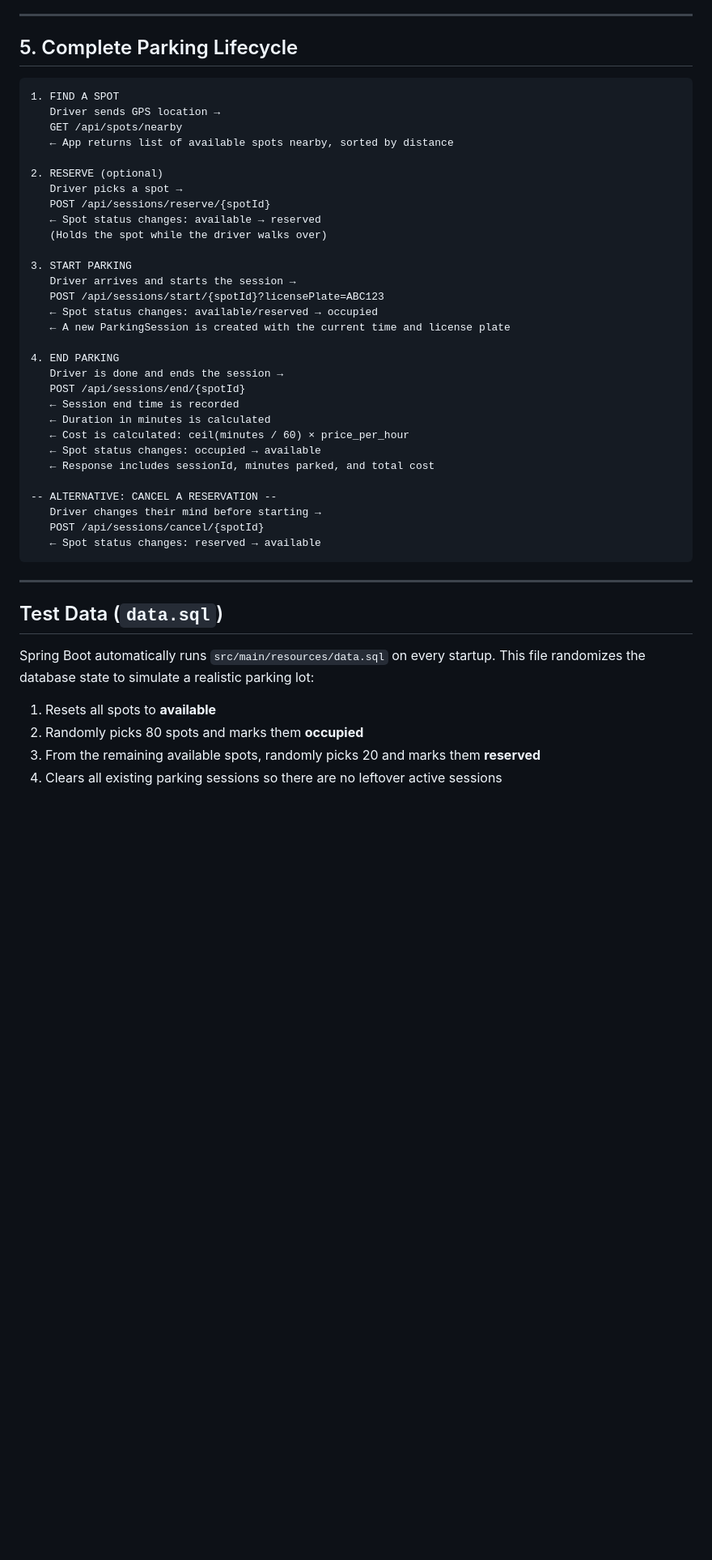
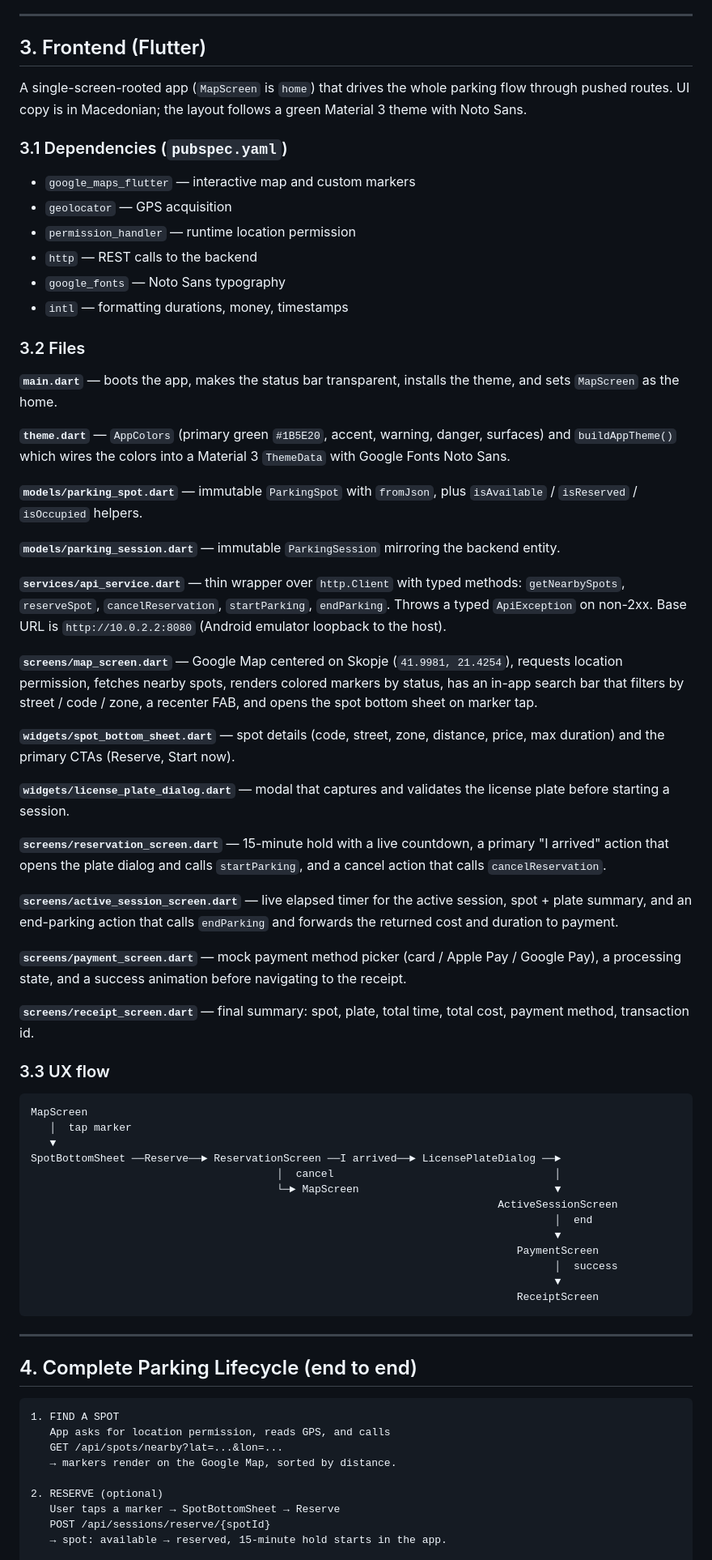
Before and after one commit to Flipero23/ParkingBuddy, a Markdown page: README.md, the part around one of its changes. Shown at 81% size. Drawn GitHub-style; blank space fills up the shorter version.

````diff
--- a/README.md
+++ b/README.md
@@ -108,49 +138,75 @@ The result is a list of available spots nearby, each with its distance from the
 
 ---
 
-## 5. Complete Parking Lifecycle
+## 3. Frontend (Flutter)
+
+A single-screen-rooted app (`MapScreen` is `home`) that drives the whole parking flow through pushed routes. UI copy is in Macedonian; the layout follows a green Material 3 theme with Noto Sans.
+
+### 3.1 Dependencies (`pubspec.yaml`)
+
+- `google_maps_flutter` — interactive map and custom markers
+- `geolocator` — GPS acquisition
+- `permission_handler` — runtime location permission
+- `http` — REST calls to the backend
+- `google_fonts` — Noto Sans typography
+- `intl` — formatting durations, money, timestamps
+
+### 3.2 Files
+
+**`main.dart`** — boots the app, makes the status bar transparent, installs the theme, and sets `MapScreen` as the home.
+
+**`theme.dart`** — `AppColors` (primary green `#1B5E20`, accent, warning, danger, surfaces) and `buildAppTheme()` which wires the colors into a Material 3 `ThemeData` with Google Fonts Noto Sans.
+
+**`models/parking_spot.dart`** — immutable `ParkingSpot` with `fromJson`, plus `isAvailable` / `isReserved` / `isOccupied` helpers.
+
+**`models/parking_session.dart`** — immutable `ParkingSession` mirroring the backend entity.
+
+**`services/api_service.dart`** — thin wrapper over `http.Client` with typed methods: `getNearbySpots`, `reserveSpot`, `cancelReservation`, `startParking`, `endParking`. Throws a typed `ApiException` on non-2xx. Base URL is `http://10.0.2.2:8080` (Android emulator loopback to the host).
+
+**`screens/map_screen.dart`** — Google Map centered on Skopje (`41.9981, 21.4254`), requests location permission, fetches nearby spots, renders colored markers by status, has an in-app search bar that filters by street / code / zone, a recenter FAB, and opens the spot bottom sheet on marker tap.
+
+**`widgets/spot_bottom_sheet.dart`** — spot details (code, street, zone, distance, price, max duration) and the primary CTAs (Reserve, Start now).
+
+**`widgets/license_plate_dialog.dart`** — modal that captures and validates the license plate before starting a session.
+
+**`screens/reservation_screen.dart`** — 15-minute hold with a live countdown, a primary "I arrived" action that opens the plate dialog and calls `startParking`, and a cancel action that calls `cancelReservation`.
+
+**`screens/active_session_screen.dart`** — live elapsed timer for the active session, spot + plate summary, and an end-parking action that calls `endParking` and forwards the returned cost and duration to payment.
+
+**`screens/payment_screen.dart`** — mock payment method picker (card / Apple Pay / Google Pay), a processing state, and a success animation before navigating to the receipt.
+
+**`screens/receipt_screen.dart`** — final summary: spot, plate, total time, total cost, payment method, transaction id.
+
+### 3.3 UX flow
 
 ```
-1. FIND A SPOT
-   Driver sends GPS location →
-   GET /api/spots/nearby
-   ← App returns list of available spots nearby, sorted by distance
-
-2. RESERVE (optional)
-   Driver picks a spot →
-   POST /api/sessions/reserve/{spotId}
-   ← Spot status changes: available → reserved
-   (Holds the spot while the driver walks over)
-
-3. START PARKING
-   Driver arrives and starts the session →
-   POST /api/sessions/start/{spotId}?licensePlate=ABC123
-   ← Spot status changes: available/reserved → occupied
-   ← A new ParkingSession is created with the current time and license plate
-
-4. END PARKING
-   Driver is done and ends the session →
-   POST /api/sessions/end/{spotId}
-   ← Session end time is recorded
-   ← Duration in minutes is calculated
-   ← Cost is calculated: ceil(minutes / 60) × price_per_hour
-   ← Spot status changes: occupied → available
-   ← Response includes sessionId, minutes parked, and total cost
-
--- ALTERNATIVE: CANCEL A RESERVATION --
-   Driver changes their mind before starting →
-   POST /api/sessions/cancel/{spotId}
-   ← Spot status changes: reserved → available
+MapScreen
+   │  tap marker
+   ▼
+SpotBottomSheet ──Reserve──► ReservationScreen ──I arrived──► LicensePlateDialog ──►
+                                       │  cancel                                   │
+                                       └─► MapScreen                               ▼
+                                                                          ActiveSessionScreen
+                                                                                   │  end
+                                                                                   ▼
+                                                                             PaymentScreen
+                                                                                   │  success
+                                                                                   ▼
+                                                                             ReceiptScreen
 ```
 
 ---
 
-## Test Data (`data.sql`)
+## 4. Complete Parking Lifecycle (end to end)
 
-Spring Boot automatically runs `src/main/resources/data.sql` on every startup. This file randomizes the database state to simulate a realistic parking lot:
+```
+1. FIND A SPOT
+   App asks for location permission, reads GPS, and calls
+   GET /api/spots/nearby?lat=...&lon=...
+   → markers render on the Google Map, sorted by distance.
 
-1. Resets all spots to **available**
-2. Randomly picks 80 spots and marks them **occupied**
-3. From the remaining available spots, randomly picks 20 and marks them **reserved**
-4. Clears all existing parking sessions so there are no leftover active sessions
+2. RESERVE (optional)
+   User taps a marker → SpotBottomSheet → Reserve
+   POST /api/sessions/reserve/{spotId}
+   → spot: available → reserved, 15-minute hold starts in the app.
 
````
Also changed, not shown: other parts of README.md (+165 -76 lines).
